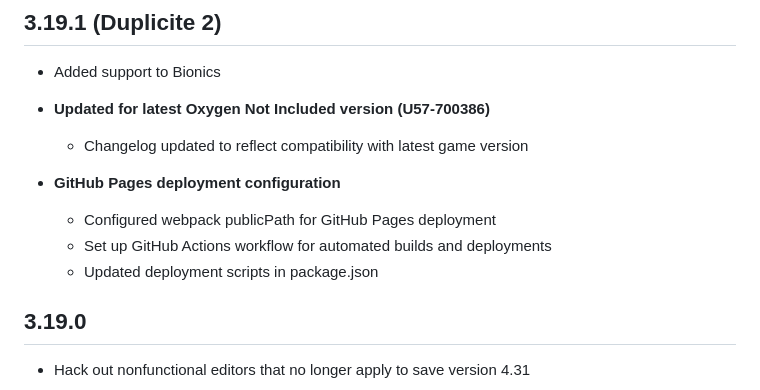
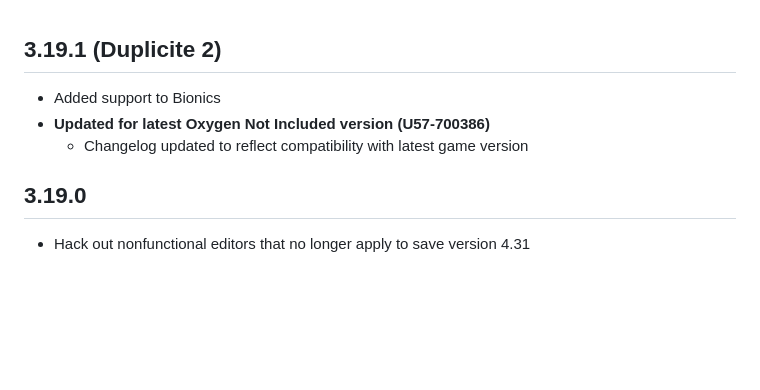
Before and after one commit to eranoix/Duplicity-2, a Markdown page: oni-duplicity/CHANGELOG.md, the part around the change. Rendered like a GitHub page; blank space fills up the shorter version.

```diff
--- a/oni-duplicity/CHANGELOG.md
+++ b/oni-duplicity/CHANGELOG.md
@@ -3,11 +3,6 @@
 - Added support to Bionics
 - **Updated for latest Oxygen Not Included version (U57-700386)**
   - Changelog updated to reflect compatibility with latest game version
-
-- **GitHub Pages deployment configuration**
-  - Configured webpack publicPath for GitHub Pages deployment
-  - Set up GitHub Actions workflow for automated builds and deployments
-  - Updated deployment scripts in package.json
 
 ## 3.19.0
 
```
